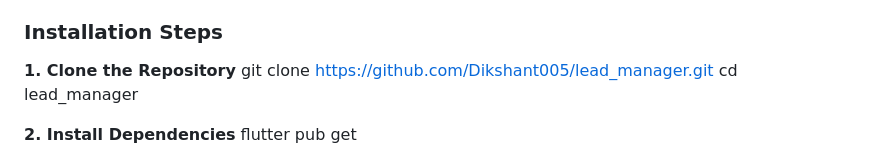
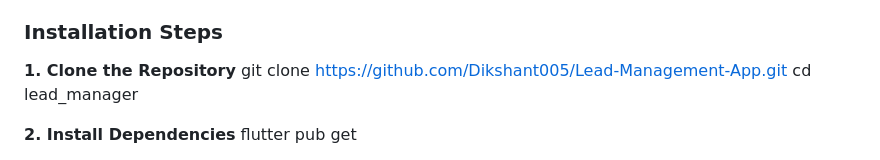
Before and after one commit to Dikshant005/Lead-Management-App, a Markdown page: README.md, the part around the change. Rendered like a GitHub page.

Commit message:
fixed clone repo url

```diff
--- a/README.md
+++ b/README.md
@@ -39,7 +39,7 @@ Before running the app, ensure you have the following installed:
 ### Installation Steps
 
 **1. Clone the Repository**
-git clone https://github.com/Dikshant005/lead_manager.git
+git clone https://github.com/Dikshant005/Lead-Management-App.git
 cd lead_manager
 
 **2. Install Dependencies**
```
